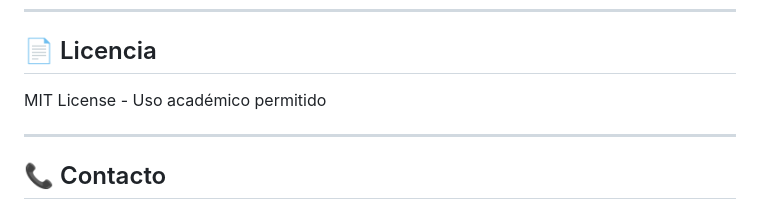
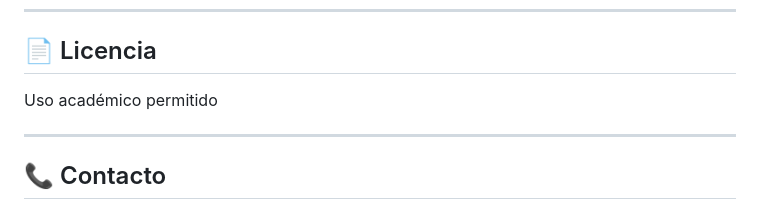
Before and after one commit to mmorfe-engineer/backend-e1-cine-uvm-2026b, a Markdown page: README.md, the part around the change. Rendered like a GitHub page.

```diff
--- a/README.md
+++ b/README.md
@@ -285,7 +285,7 @@ backend-cine-uvm-final/
 
 ## 📄 Licencia
 
-MIT License - Uso académico permitido
+Uso académico permitido
 
 ---
 
```
